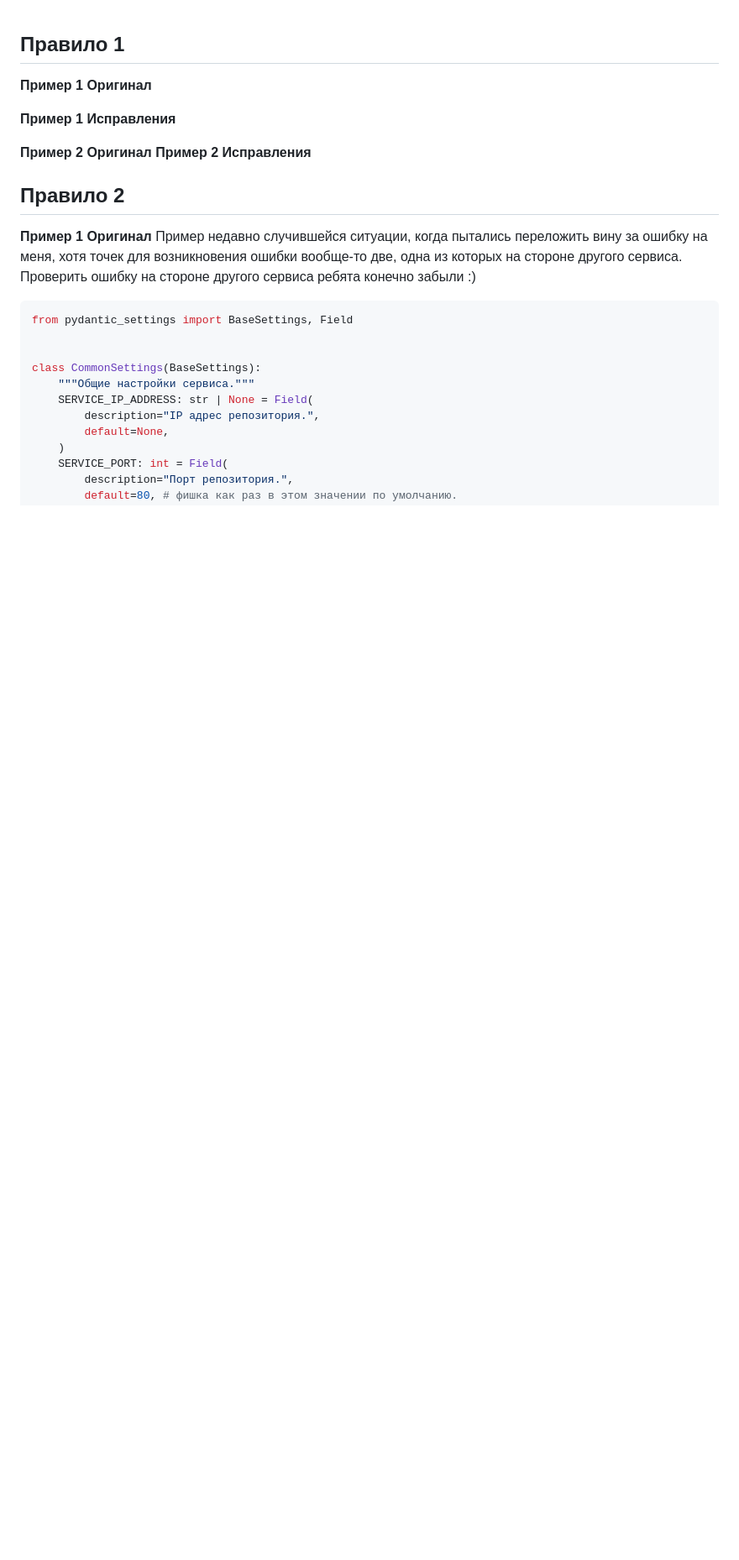
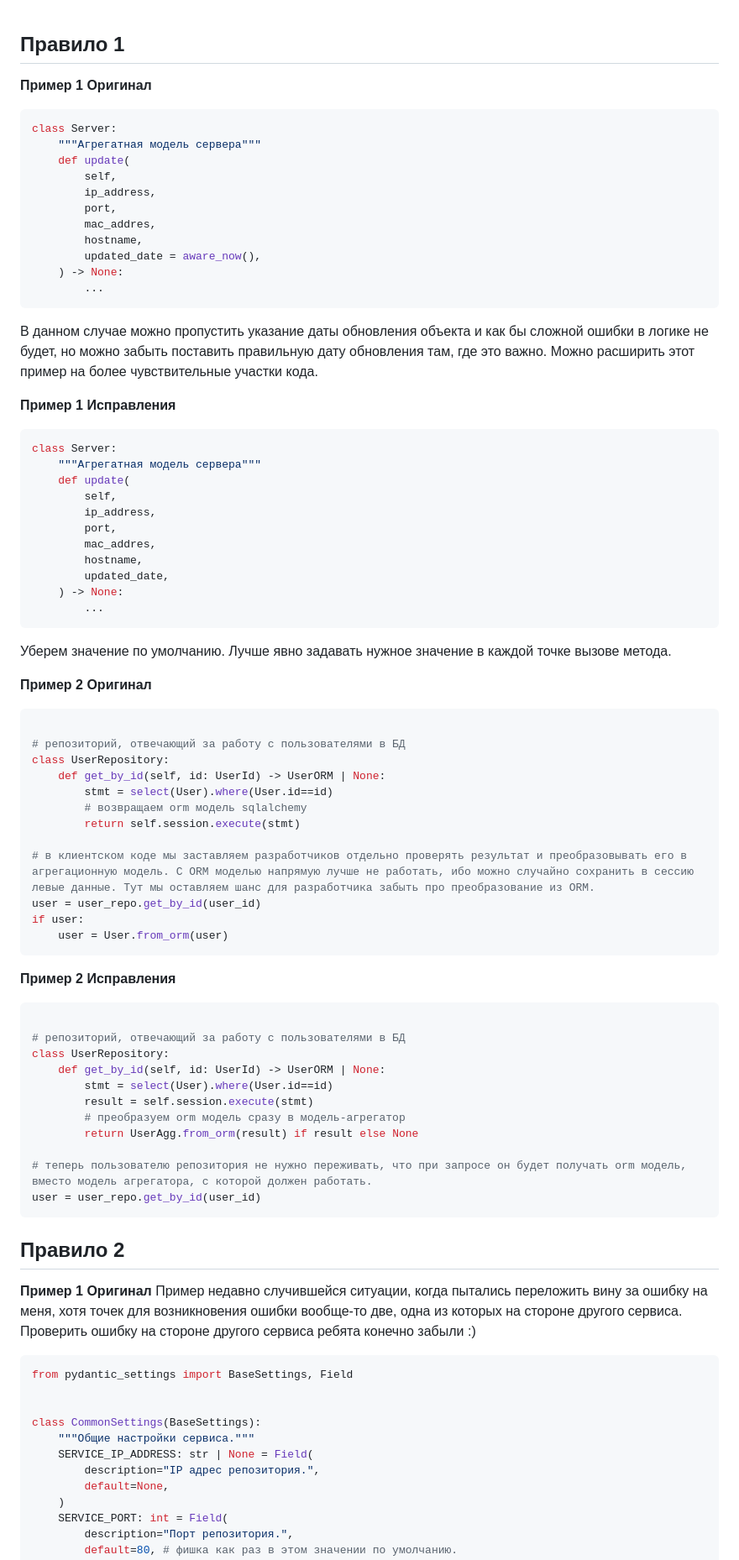
Before and after one commit to DiamondJinxx/ProgrammingSchool, a Markdown page: HardWork/task_13/report.md, the part around the change. Shown at 84% size. Rendered like a GitHub page; blank space fills up the shorter version.

Commit message:
HW: task 13 rule 1

````diff
--- a/HardWork/task_13/report.md
+++ b/HardWork/task_13/report.md
@@ -2,10 +2,72 @@
 
 **Пример 1 Оригинал**
 
+```python
+class Server:
+	"""Агрегатная модель сервера"""
+	def update(
+		self,
+		ip_address,
+		port,
+		mac_addres,
+		hostname,
+		updated_date = aware_now(),
+	) -> None:
+		...
+```
+
+В данном случае можно пропустить указание даты обновления объекта и как бы сложной ошибки в логике не будет, но можно забыть поставить правильную дату обновления там, где это важно. Можно расширить этот пример на более чувствительные участки кода.
+
 **Пример 1 Исправления**
 
+```python
+class Server:
+	"""Агрегатная модель сервера"""
+	def update(
+		self,
+		ip_address,
+		port,
+		mac_addres,
+		hostname,
+		updated_date,
+	) -> None:
+		...
+```
+
+Уберем значение по умолчанию. Лучше явно задавать нужное значение в каждой точке вызове метода.
+
 **Пример 2 Оригинал**
+
+```python
+
+# репозиторий, отвечающий за работу с пользователями в БД
+class UserRepository:
+	def get_by_id(self, id: UserId) -> UserORM | None:
+		stmt = select(User).where(User.id==id)
+		# возвращаем orm модель sqlalchemy
+		return self.session.execute(stmt)
+
+# в клиентском коде мы заставляем разработчиков отдельно проверять результат и преобразовывать его в агрегационную модель. С ORM моделью напрямую лучше не работать, ибо можно случайно сохранить в сессию левые данные. Тут мы оставляем шанс для разработчика забыть про преобразование из ORM.
+user = user_repo.get_by_id(user_id)
+if user:
+	user = User.from_orm(user)
+```
+
 **Пример 2 Исправления**
+
+```python
+
+# репозиторий, отвечающий за работу с пользователями в БД
+class UserRepository:
+	def get_by_id(self, id: UserId) -> UserORM | None:
+		stmt = select(User).where(User.id==id)
+		result = self.session.execute(stmt)
+		# преобразуем orm модель сразу в модель-агрегатор
+		return UserAgg.from_orm(result) if result else None
+
+# теперь пользователю репозитория не нужно переживать, что при запросе он будет получать orm модель, вместо модель агрегатора, с которой должен работать.
+user = user_repo.get_by_id(user_id)
+```
 
 ## Правило 2
 
````
